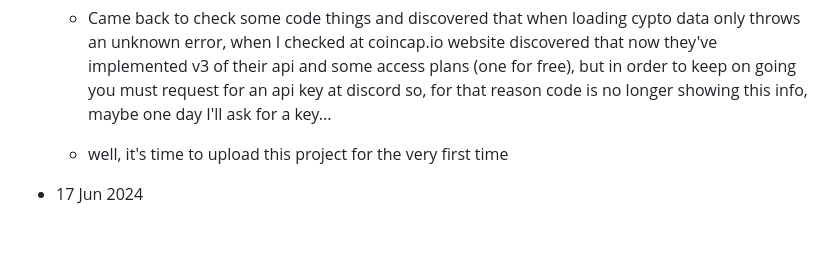
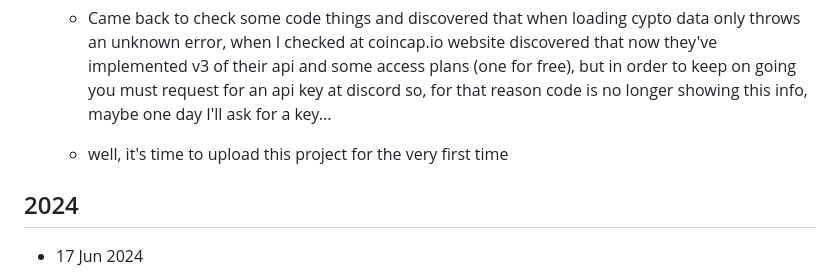
Before and after one commit to devoskropic/list_interface, a Markdown page: README.md, the part around the change. GitHub-like rendering; blank space fills up the shorter version.

```diff
--- a/README.md
+++ b/README.md
@@ -13,6 +13,9 @@
       - Came back to check some code things and discovered that when loading cypto data only throws an unknown error, when I checked at coincap.io website discovered that now they've implemented v3 of their api and some access plans (one for free), but in order to keep on going you must request for an api key at discord so, for that reason code is no longer showing this info, maybe one day I'll ask for a key...
 
       - well, it's time to upload this project for the very first time
+
+## 2024
+
    - 17 Jun 2024
       - I'll just upload this, since it's been a while since I haven't do anything here, but can't remember if made any advances after last note, anyway I need to upload this to git and use it in another computer.
 
```
